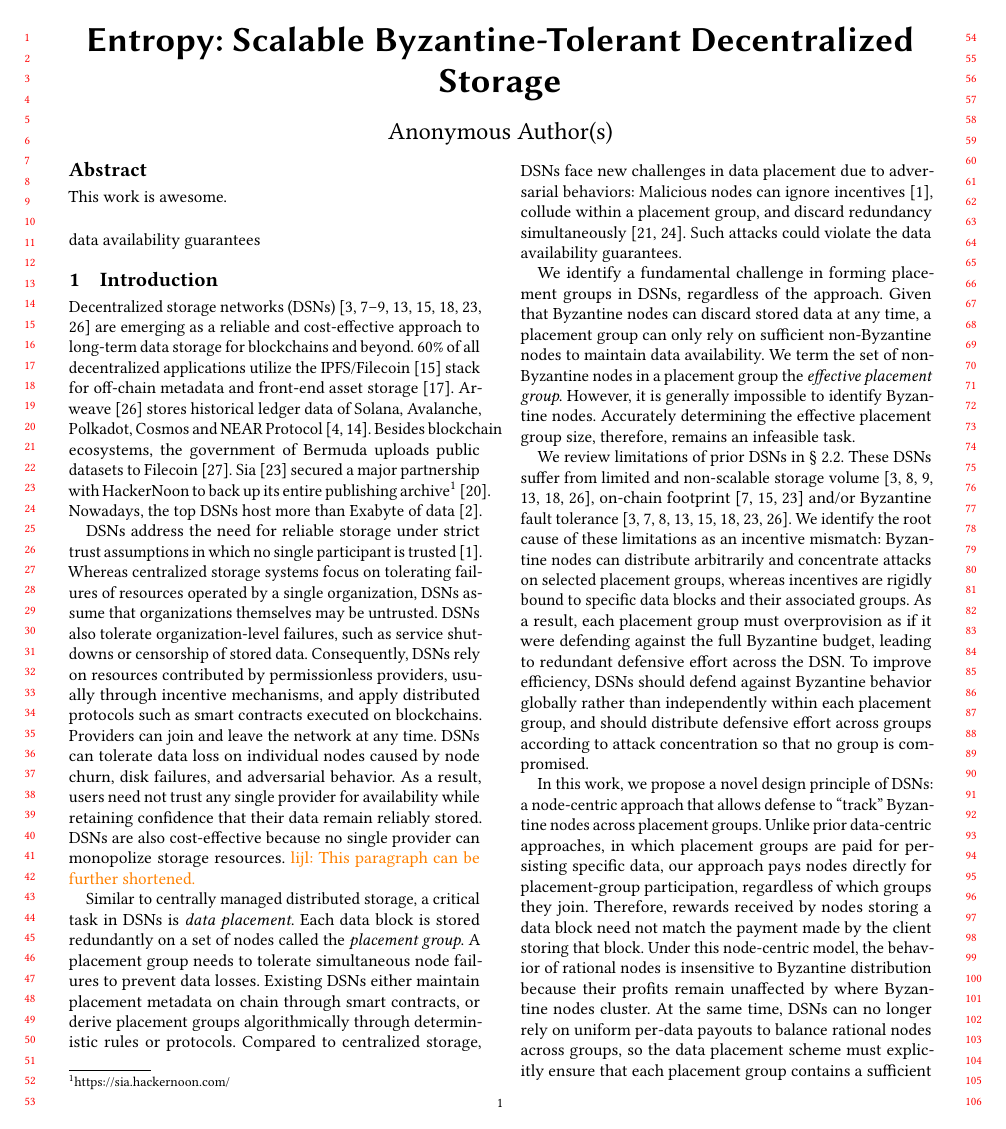
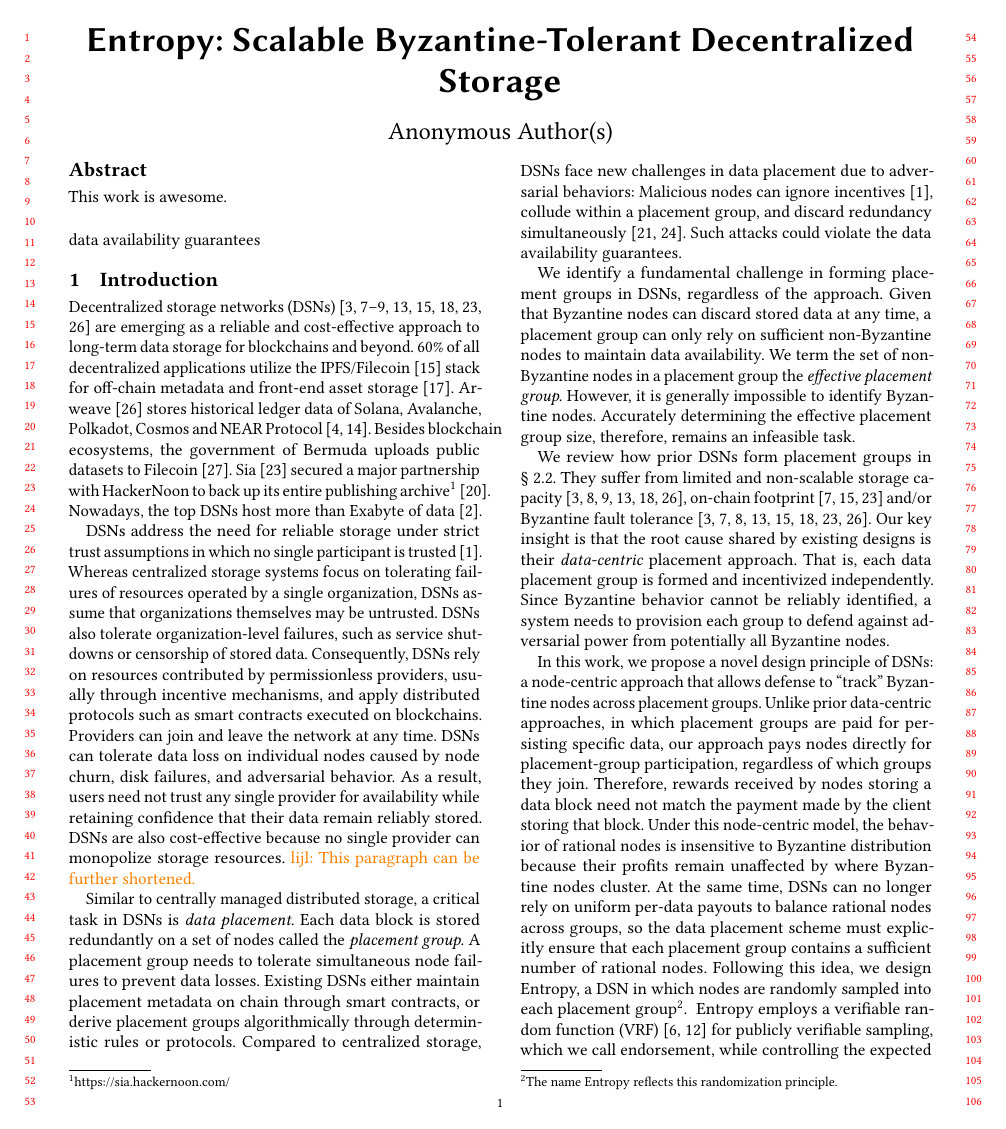
Before and after one commit to sgdxbc/new-entropy-paper, a LaTeX paper (paper.tex, which reads sections/introduction.tex): page 1 of 8. Compiled offline with pdfLaTeX.

Commit message:
intro update

```diff
--- a/sections/introduction.tex
+++ b/sections/introduction.tex
@@ -39,11 +39,14 @@ We term the set of non-Byzantine nodes in a placement group the \emph{effective
 However, it is generally impossible to identify Byzantine nodes.
 Accurately determining the effective placement group size, therefore, remains an infeasible task.
 
-We review limitations of prior DSNs in \cref{sec:motivation:review}.
-These DSNs suffer from limited and non-scalable storage volume~\cite{permacoin,retricoin,arweave,walrus,bft-dsn,swarm}, on-chain footprint~\cite{filecoin,sia,shelby} and/or Byzantine fault tolerance~\cite{filecoin,sia,shelby,permacoin,retricoin,arweave,walrus,bft-dsn}.
-We identify the root cause of these limitations as an incentive mismatch: Byzantine nodes can distribute arbitrarily and concentrate attacks on selected placement groups, whereas incentives are rigidly bound to specific data blocks and their associated groups.
-As a result, each placement group must overprovision as if it were defending against the full Byzantine budget, leading to redundant defensive effort across the DSN.
-To improve efficiency, DSNs should defend against Byzantine behavior globally rather than independently within each placement group, and should distribute defensive effort across groups according to attack concentration so that no group is compromised.
+We review how prior DSNs form placement groups in \cref{sec:motivation:review}.
+They suffer from limited and non-scalable storage capacity~\cite{permacoin,retricoin,arweave,walrus,bft-dsn,swarm}, on-chain footprint~\cite{filecoin,sia,shelby} and/or Byzantine fault tolerance~\cite{filecoin,sia,shelby,permacoin,retricoin,arweave,walrus,bft-dsn}.
+%We identify the root cause of these limitations as an incentive mismatch: Byzantine nodes can distribute arbitrarily and concentrate attacks on selected placement groups, whereas incentives are rigidly bound to specific data blocks and their associated groups.
+%As a result, each placement group must overprovision as if it were defending against the full Byzantine budget, leading to redundant defensive effort across the DSN.
+%To improve efficiency, DSNs should defend against Byzantine behavior globally rather than independently within each placement group, and should distribute defensive effort across groups according to attack concentration so that no group is compromised.
+Our key insight is that the root cause shared by existing designs is their \emph{data-centric} placement approach.
+That is, each data placement group is formed and incentivized independently.
+Since Byzantine behavior cannot be reliably identified, a system needs to provision each group to defend against adversarial power from potentially all Byzantine nodes.
 
 In this work, we propose a novel design principle of DSNs: a node-centric approach that allows defense to ``track'' Byzantine nodes across placement groups.
 Unlike prior data-centric approaches, in which placement groups are paid for persisting specific data, our approach pays nodes directly for placement-group participation, regardless of which groups they join.
```
